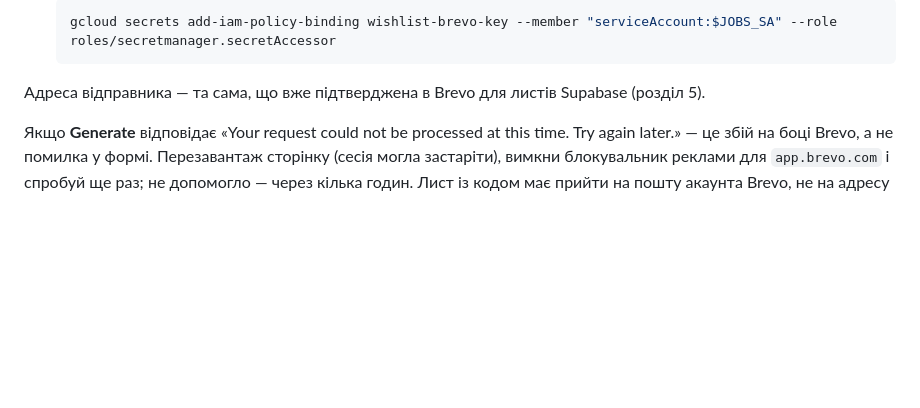
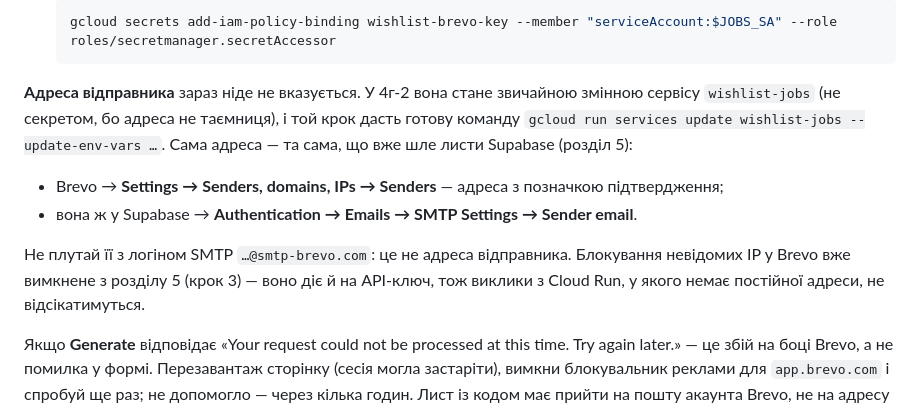
Before and after one commit to yozh150991/Wishlist_personal, a Markdown page: docs/DEPLOY.md, the part around the change. Rendered like a GitHub page; blank space fills up the shorter version.

Commit message:
docs: де буде адреса відправника для листів 4г-2
У 9.9 рядок про адресу відправника читався як дія, якої зараз немає.
Тепер: зараз ніде, у 4г-2 — змінна wishlist-jobs; звідки взяти адресу
(Brevo Senders, Supabase SMTP Settings); не плутати з логіном SMTP;
вимкнене блокування IP з розділу 5 діє й на API-ключ.

Co-Authored-By: Claude Opus 5.5 <noreply@anthropic.com>
Claude-Session: https://claude.ai/code/session_01CR1wmhjqRnVuqhwDmgebgK

````diff
--- a/docs/DEPLOY.md
+++ b/docs/DEPLOY.md
@@ -647,7 +647,11 @@ gcloud scheduler jobs create http wishlist-check-links `
    ```powershell
    gcloud secrets add-iam-policy-binding wishlist-brevo-key --member "serviceAccount:$JOBS_SA" --role roles/secretmanager.secretAccessor
    ```
-Адреса відправника — та сама, що вже підтверджена в Brevo для листів Supabase (розділ 5).
+**Адреса відправника** зараз ніде не вказується. У 4г-2 вона стане звичайною змінною сервісу `wishlist-jobs` (не секретом, бо адреса не таємниця), і той крок дасть готову команду `gcloud run services update wishlist-jobs --update-env-vars …`. Сама адреса — та сама, що вже шле листи Supabase (розділ 5):
+- Brevo → **Settings → Senders, domains, IPs → Senders** — адреса з позначкою підтвердження;
+- вона ж у Supabase → **Authentication → Emails → SMTP Settings → Sender email**.
+
+Не плутай її з логіном SMTP `…@smtp-brevo.com`: це не адреса відправника. Блокування невідомих IP у Brevo вже вимкнене з розділу 5 (крок 3) — воно діє й на API-ключ, тож виклики з Cloud Run, у якого немає постійної адреси, не відсікатимуться.
 
 Якщо **Generate** відповідає «Your request could not be processed at this time. Try again later.» — це збій на боці Brevo, а не помилка у формі. Перезавантаж сторінку (сесія могла застаріти), вимкни блокувальник реклами для `app.brevo.com` і спробуй ще раз; не допомогло — через кілька годин. Лист із кодом має прийти на пошту акаунта Brevo, не на адресу відправника.
 
````
